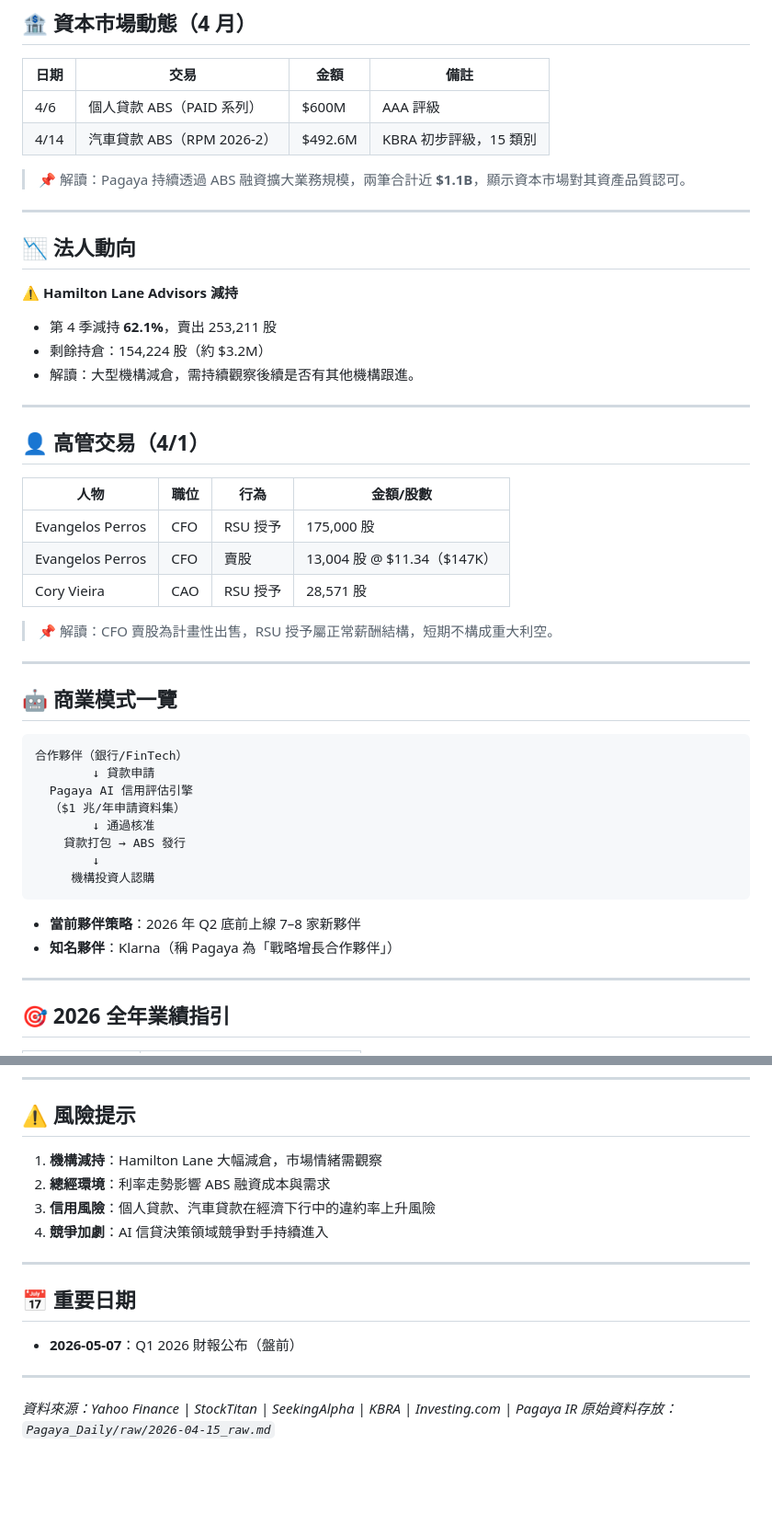
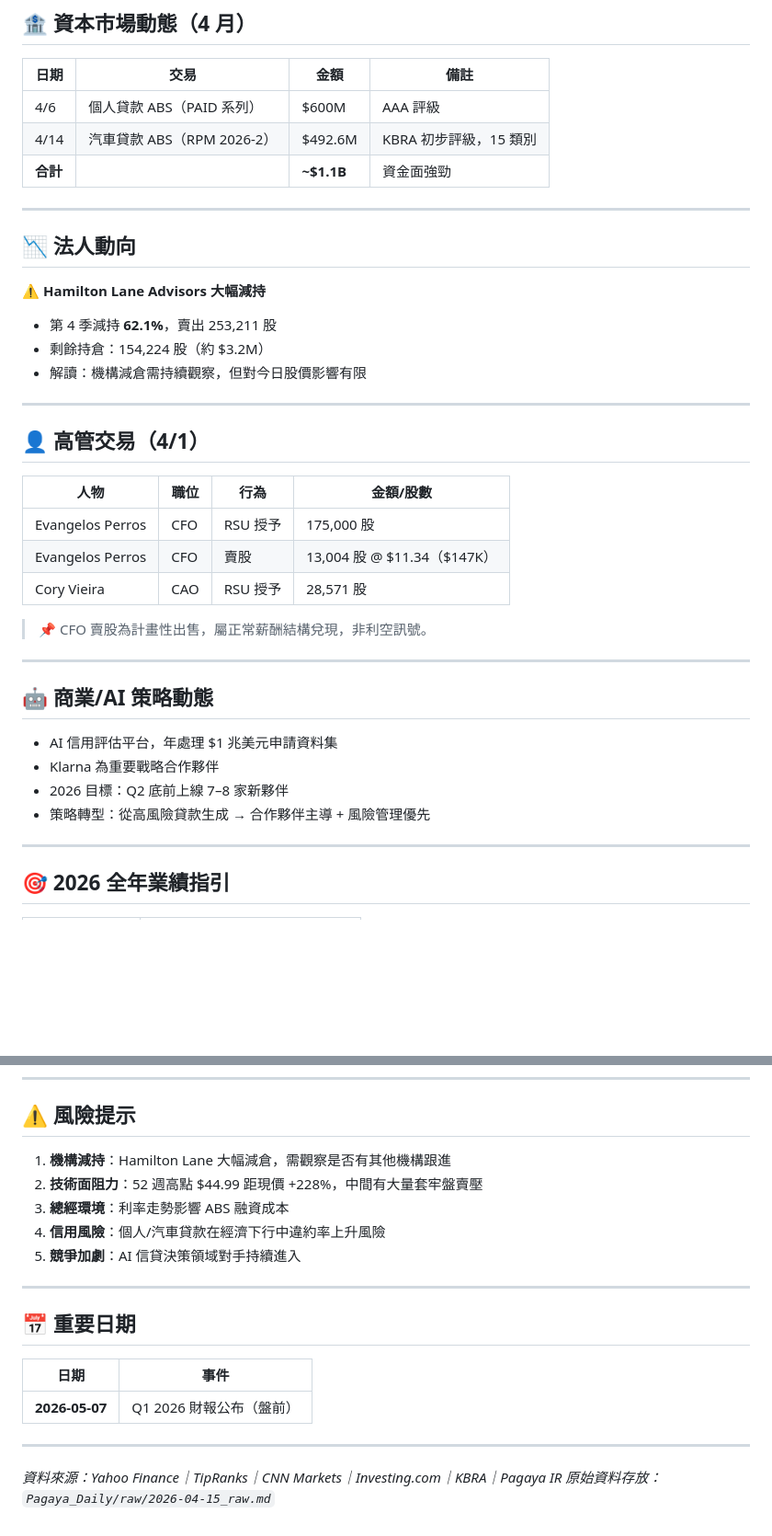
Before and after one commit to oppo123414013-afk/SHIHWEI, a Markdown page: Pagaya_Daily/reports/2026-04-15_report.md, 2 parts joined by grey strips. Shown at 92% size. Rendered like a GitHub page; blank space fills up the shorter version.

````diff
--- a/Pagaya_Daily/reports/2026-04-15_report.md
+++ b/Pagaya_Daily/reports/2026-04-15_report.md
@@ -46,17 +101,16 @@ EPS           $0.80   超預期 ($0.69)
 |------|------|------|------|
 | 4/6 | 個人貸款 ABS（PAID 系列） | $600M | AAA 評級 |
 | 4/14 | 汽車貸款 ABS（RPM 2026-2） | $492.6M | KBRA 初步評級，15 類別 |
-
-> 📌 解讀：Pagaya 持續透過 ABS 融資擴大業務規模，兩筆合計近 **$1.1B**，顯示資本市場對其資產品質認可。
+| **合計** | | **~$1.1B** | 資金面強勁 |
 
 ---
 
 ## 📉 法人動向
 
-**⚠️ Hamilton Lane Advisors 減持**
+**⚠️ Hamilton Lane Advisors 大幅減持**
 - 第 4 季減持 **62.1%**，賣出 253,211 股
 - 剩餘持倉：154,224 股（約 $3.2M）
-- 解讀：大型機構減倉，需持續觀察後續是否有其他機構跟進。
+- 解讀：機構減倉需持續觀察，但對今日股價影響有限
 
 ---
 
@@ -68,25 +122,16 @@ EPS           $0.80   超預期 ($0.69)
 | Evangelos Perros | CFO | 賣股 | 13,004 股 @ $11.34（$147K） |
 | Cory Vieira | CAO | RSU 授予 | 28,571 股 |
 
-> 📌 解讀：CFO 賣股為計畫性出售，RSU 授予屬正常薪酬結構，短期不構成重大利空。
+> 📌 CFO 賣股為計畫性出售，屬正常薪酬結構兌現，非利空訊號。
 
 ---
 
-## 🤖 商業模式一覽
+## 🤖 商業/AI 策略動態
 
-```
-合作夥伴（銀行/FinTech）
-        ↓ 貸款申請
-  Pagaya AI 信用評估引擎
-  （$1 兆/年申請資料集）
-        ↓ 通過核准
-    貸款打包 → ABS 發行
-        ↓
-     機構投資人認購
-```
-
-- **當前夥伴策略**：2026 年 Q2 底前上線 7–8 家新夥伴
-- **知名夥伴**：Klarna（稱 Pagaya 為「戰略增長合作夥伴」）
+- AI 信用評估平台，年處理 $1 兆美元申請資料集
+- Klarna 為重要戰略合作夥伴
+- 2026 目標：Q2 底前上線 7–8 家新夥伴
+- 策略轉型：從高風險貸款生成 → 合作夥伴主導 + 風險管理優先
 
 ---
 
@@ -103,18 +148,21 @@ EPS           $0.80   超預期 ($0.69)
 
 ## ⚠️ 風險提示
 
-1. **機構減持**：Hamilton Lane 大幅減倉，市場情緒需觀察
-2. **總經環境**：利率走勢影響 ABS 融資成本與需求
-3. **信用風險**：個人貸款、汽車貸款在經濟下行中的違約率上升風險
-4. **競爭加劇**：AI 信貸決策領域競爭對手持續進入
+1. **機構減持**：Hamilton Lane 大幅減倉，需觀察是否有其他機構跟進
+2. **技術面阻力**：52 週高點 $44.99 距現價 +228%，中間有大量套牢盤賣壓
+3. **總經環境**：利率走勢影響 ABS 融資成本
+4. **信用風險**：個人/汽車貸款在經濟下行中違約率上升風險
+5. **競爭加劇**：AI 信貸決策領域對手持續進入
 
 ---
 
 ## 📅 重要日期
 
-- **2026-05-07**：Q1 2026 財報公布（盤前）
+| 日期 | 事件 |
+|------|------|
+| **2026-05-07** | Q1 2026 財報公布（盤前） |
 
 ---
 
-*資料來源：Yahoo Finance | StockTitan | SeekingAlpha | KBRA | Investing.com | Pagaya IR*
+*資料來源：Yahoo Finance｜TipRanks｜CNN Markets｜Investing.com｜KBRA｜Pagaya IR*
 *原始資料存放：`Pagaya_Daily/raw/2026-04-15_raw.md`*
````
Also changed, not shown: other parts of Pagaya_Daily/reports/2026-04-15_report.md (+64 -9 lines), Pagaya_Daily/raw/2026-04-15_raw.md (+70 -65 lines).
